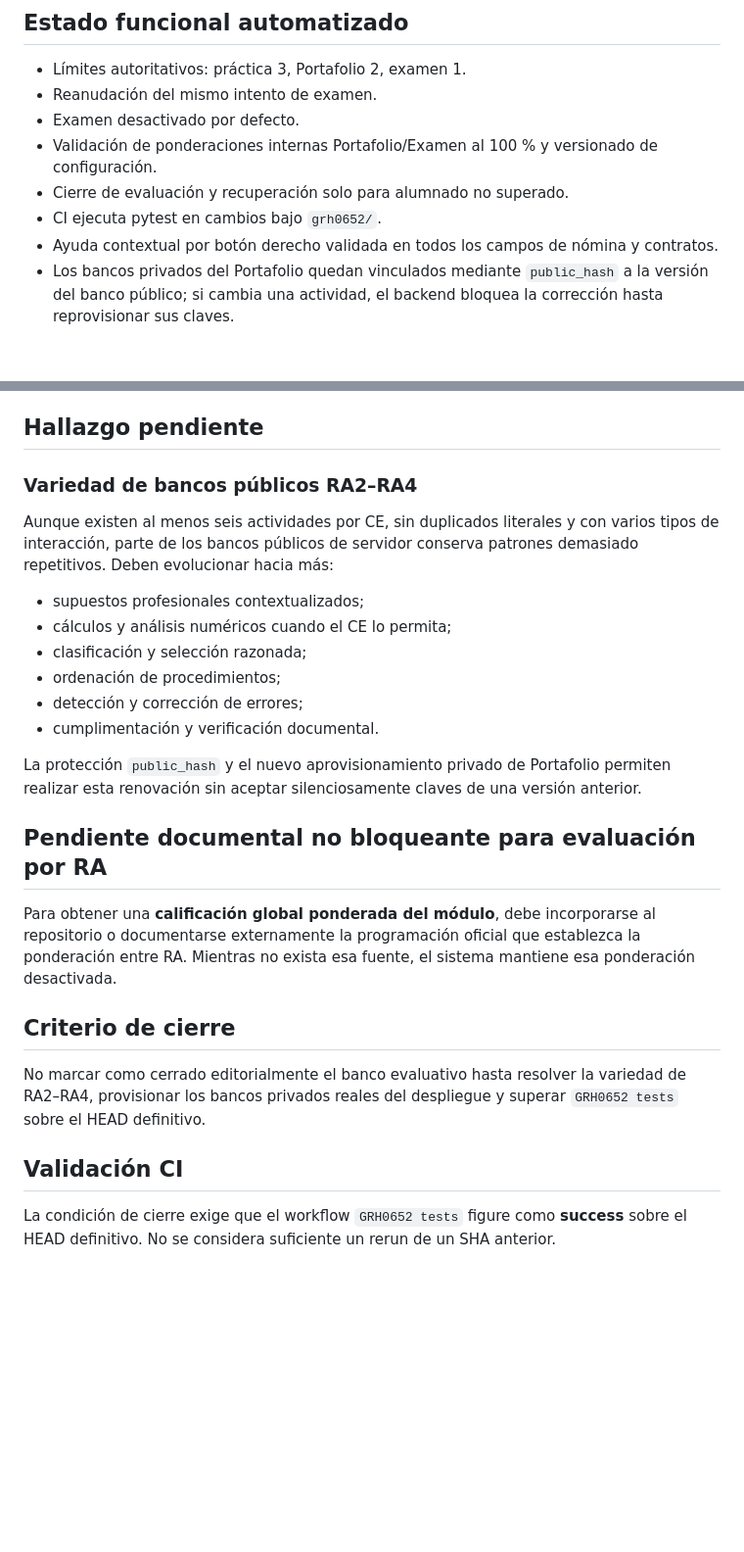
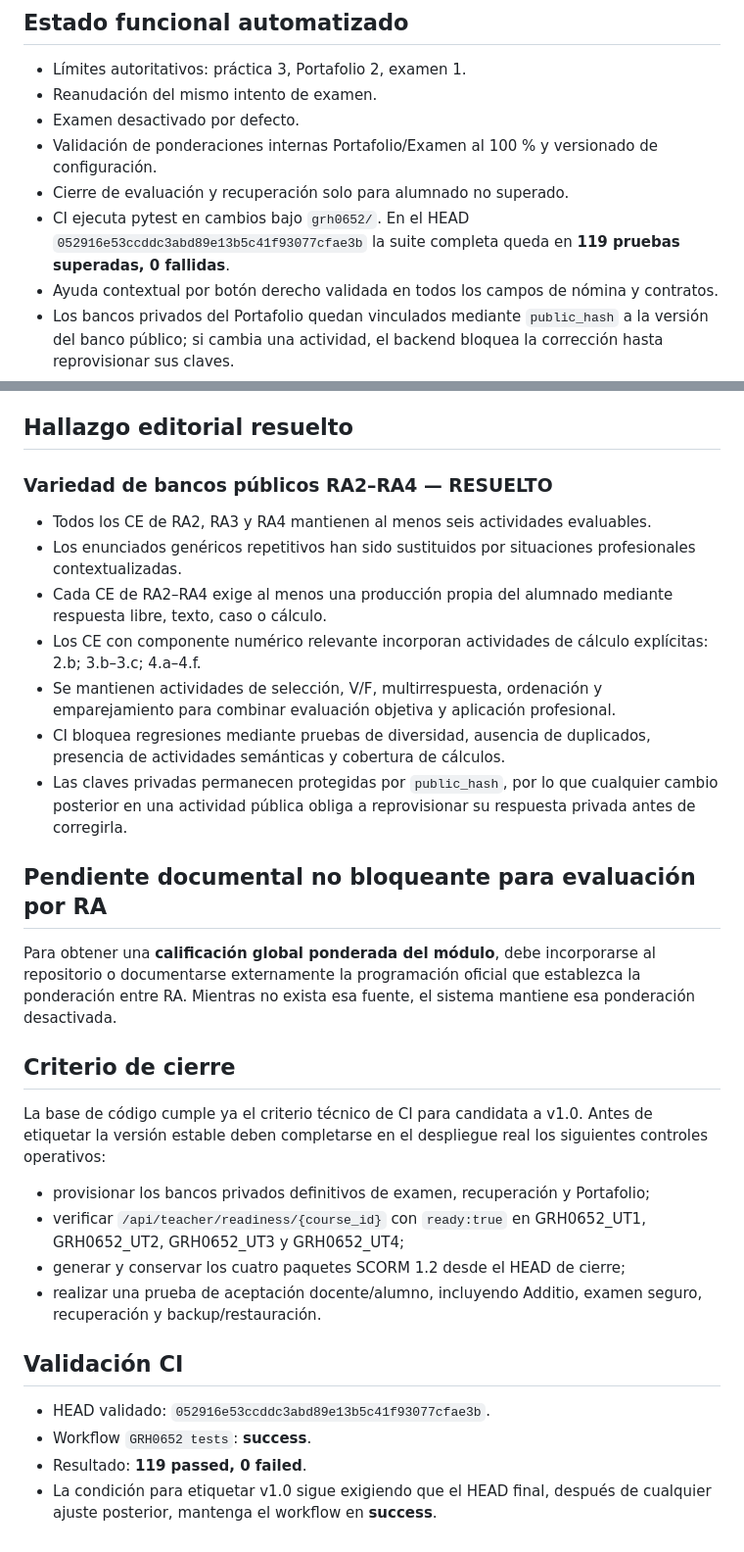
Before and after one commit to atreyu1968/CFGSAF, a Markdown page: grh0652/AUDIT.md, 2 parts joined by grey strips. Shown at 98% size. Drawn GitHub-style; blank space fills up the shorter version.

Commit message:
GRH0652: actualizar auditoría para candidata v1 estable

```diff
--- a/grh0652/AUDIT.md
+++ b/grh0652/AUDIT.md
@@ -6,7 +6,7 @@
 - Examen desactivado por defecto.
 - Validación de ponderaciones internas Portafolio/Examen al 100 % y versionado de configuración.
 - Cierre de evaluación y recuperación solo para alumnado no superado.
-- CI ejecuta pytest en cambios bajo `grh0652/`.
+- CI ejecuta pytest en cambios bajo `grh0652/`. En el HEAD `052916e53ccddc3abd89e13b5c41f93077cfae3b` la suite completa queda en **119 pruebas superadas, 0 fallidas**.
 - Ayuda contextual por botón derecho validada en todos los campos de nómina y contratos.
 - Los bancos privados del Portafolio quedan vinculados mediante `public_hash` a la versión del banco público; si cambia una actividad, el backend bloquea la corrección hasta reprovisionar sus claves.
 - Las ponderaciones globales de RA no verificadas están desactivadas en el dashboard y no se presentan como oficiales.
@@ -42,24 +42,29 @@
 - El dashboard muestra “Ponderación del RA: pendiente de validar con la programación oficial”.
 - No se calculará ni comunicará una ponderación global de módulo hasta disponer de una fuente documental válida.
 
-## Hallazgo pendiente
+## Hallazgo editorial resuelto
 
-### Variedad de bancos públicos RA2–RA4
-Aunque existen al menos seis actividades por CE, sin duplicados literales y con varios tipos de interacción, parte de los bancos públicos de servidor conserva patrones demasiado repetitivos. Deben evolucionar hacia más:
-- supuestos profesionales contextualizados;
-- cálculos y análisis numéricos cuando el CE lo permita;
-- clasificación y selección razonada;
-- ordenación de procedimientos;
-- detección y corrección de errores;
-- cumplimentación y verificación documental.
-
-La protección `public_hash` y el nuevo aprovisionamiento privado de Portafolio permiten realizar esta renovación sin aceptar silenciosamente claves de una versión anterior.
+### Variedad de bancos públicos RA2–RA4 — RESUELTO
+- Todos los CE de RA2, RA3 y RA4 mantienen al menos seis actividades evaluables.
+- Los enunciados genéricos repetitivos han sido sustituidos por situaciones profesionales contextualizadas.
+- Cada CE de RA2–RA4 exige al menos una producción propia del alumnado mediante respuesta libre, texto, caso o cálculo.
+- Los CE con componente numérico relevante incorporan actividades de cálculo explícitas: 2.b; 3.b–3.c; 4.a–4.f.
+- Se mantienen actividades de selección, V/F, multirrespuesta, ordenación y emparejamiento para combinar evaluación objetiva y aplicación profesional.
+- CI bloquea regresiones mediante pruebas de diversidad, ausencia de duplicados, presencia de actividades semánticas y cobertura de cálculos.
+- Las claves privadas permanecen protegidas por `public_hash`, por lo que cualquier cambio posterior en una actividad pública obliga a reprovisionar su respuesta privada antes de corregirla.
 
 ## Pendiente documental no bloqueante para evaluación por RA
 Para obtener una **calificación global ponderada del módulo**, debe incorporarse al repositorio o documentarse externamente la programación oficial que establezca la ponderación entre RA. Mientras no exista esa fuente, el sistema mantiene esa ponderación desactivada.
 
 ## Criterio de cierre
-No marcar como cerrado editorialmente el banco evaluativo hasta resolver la variedad de RA2–RA4, provisionar los bancos privados reales del despliegue y superar `GRH0652 tests` sobre el HEAD definitivo.
+La base de código cumple ya el criterio técnico de CI para candidata a v1.0. Antes de etiquetar la versión estable deben completarse en el despliegue real los siguientes controles operativos:
+- provisionar los bancos privados definitivos de examen, recuperación y Portafolio;
+- verificar `/api/teacher/readiness/{course_id}` con `ready:true` en GRH0652_UT1, GRH0652_UT2, GRH0652_UT3 y GRH0652_UT4;
+- generar y conservar los cuatro paquetes SCORM 1.2 desde el HEAD de cierre;
+- realizar una prueba de aceptación docente/alumno, incluyendo Additio, examen seguro, recuperación y backup/restauración.
 
 ## Validación CI
-La condición de cierre exige que el workflow `GRH0652 tests` figure como **success** sobre el HEAD definitivo. No se considera suficiente un rerun de un SHA anterior.
+- HEAD validado: `052916e53ccddc3abd89e13b5c41f93077cfae3b`.
+- Workflow `GRH0652 tests`: **success**.
+- Resultado: **119 passed, 0 failed**.
+- La condición para etiquetar v1.0 sigue exigiendo que el HEAD final, después de cualquier ajuste posterior, mantenga el workflow en **success**.
```
